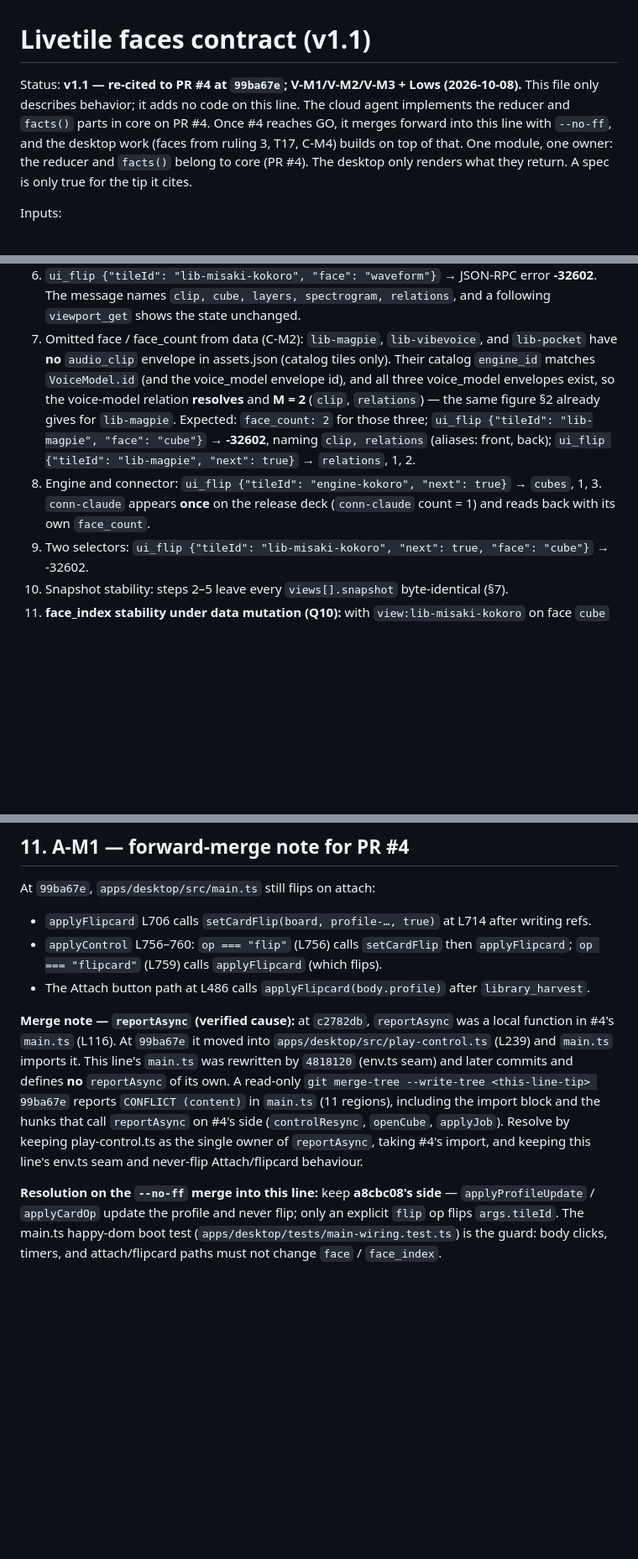
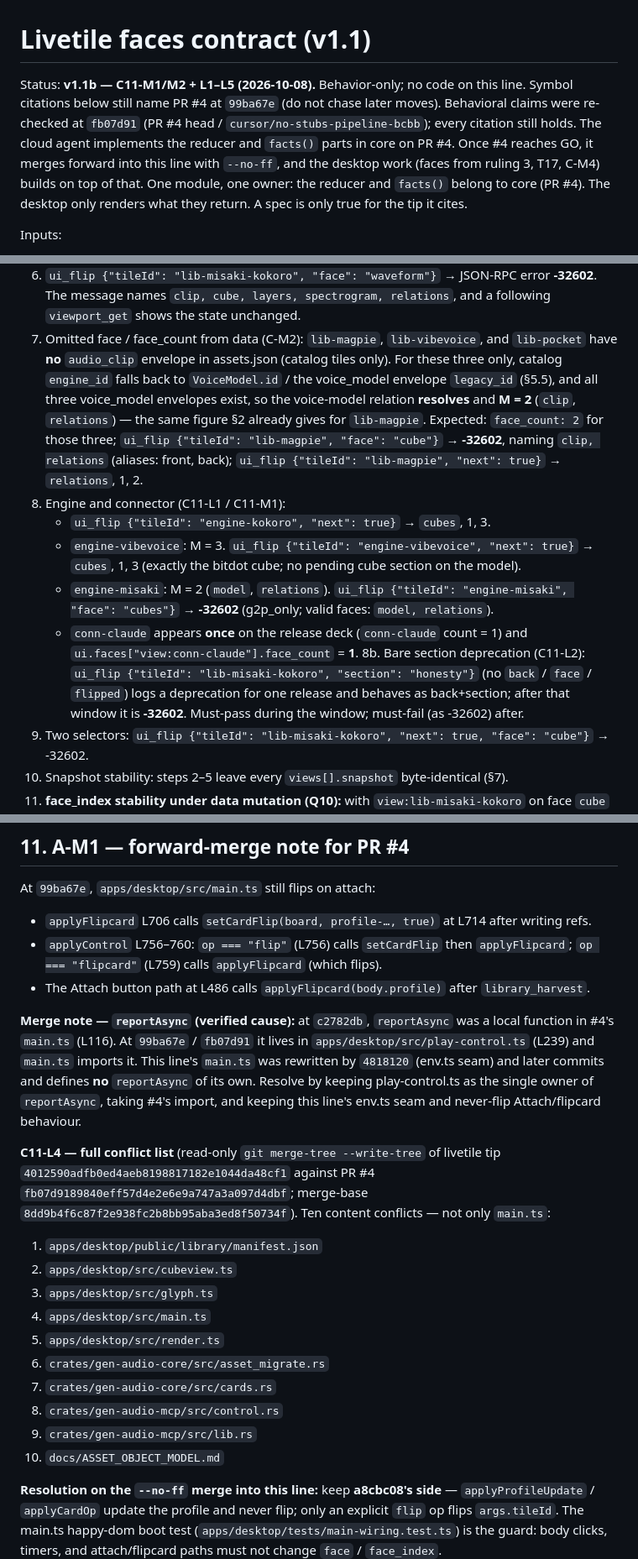
Before and after one commit to darbotlabs/gen-audio, a Markdown page: docs/livetile-faces-contract.md, 3 parts joined by grey strips. Shown at 84% size. GitHub-like rendering; blank space fills up the shorter version.

```diff
--- a/docs/livetile-faces-contract.md
+++ b/docs/livetile-faces-contract.md
@@ -1,10 +1,12 @@
 # Livetile faces contract (v1.1)
 
-Status: **v1.1 — re-cited to PR #4 at `99ba67e`; V-M1/V-M2/V-M3 + Lows (2026-10-08).** This file only describes behavior; it adds
-no code on this line. The cloud agent implements the reducer and `facts()` parts in core on PR #4.
-Once #4 reaches GO, it merges forward into this line with `--no-ff`, and the desktop work (faces from
-ruling 3, T17, C-M4) builds on top of that. One module, one owner: the reducer and `facts()` belong to
-core (PR #4). The desktop only renders what they return. A spec is only true for the tip it cites.
+Status: **v1.1b — C11-M1/M2 + L1–L5 (2026-10-08).** Behavior-only; no code on this line. Symbol
+citations below still name PR #4 at `99ba67e` (do not chase later moves). Behavioral claims were
+re-checked at `fb07d91` (PR #4 head / `cursor/no-stubs-pipeline-bcbb`); every citation still holds.
+The cloud agent implements the reducer and `facts()` parts in core on PR #4. Once #4 reaches GO, it
+merges forward into this line with `--no-ff`, and the desktop work (faces from ruling 3, T17, C-M4)
+builds on top of that. One module, one owner: the reducer and `facts()` belong to core (PR #4). The
+desktop only renders what they return. A spec is only true for the tip it cites.
 
 Inputs:
 - Optimus rulings, 2026-10-08:
@@ -388,15 +408,24 @@ Each step reads back through `viewport_get`.
 6. `ui_flip {"tileId": "lib-misaki-kokoro", "face": "waveform"}` → JSON-RPC error **-32602**. The message
    names `clip, cube, layers, spectrogram, relations`, and a following `viewport_get` shows the state unchanged.
 7. Omitted face / face_count from data (C-M2): `lib-magpie`, `lib-vibevoice`, and `lib-pocket` have
-   **no** `audio_clip` envelope in assets.json (catalog tiles only). Their catalog `engine_id`
-   matches `VoiceModel.id` (and the voice_model envelope id), and all three voice_model envelopes
-   exist, so the voice-model relation **resolves** and **M = 2** (`clip`, `relations`) — the same
-   figure §2 already gives for `lib-magpie`. Expected: `face_count: 2` for those three;
-   `ui_flip {"tileId": "lib-magpie", "face": "cube"}` → **-32602**, naming `clip, relations`
-   (aliases: front, back); `ui_flip {"tileId": "lib-magpie", "next": true}` → `relations`, 1, 2.
-8. Engine and connector: `ui_flip {"tileId": "engine-kokoro", "next": true}` → `cubes`, 1, 3.
-   `conn-claude` appears **once** on the release deck (`conn-claude` count = 1) and reads back with
-   its own `face_count`.
+   **no** `audio_clip` envelope in assets.json (catalog tiles only). For these three only, catalog
+   `engine_id` falls back to `VoiceModel.id` / the voice_model envelope `legacy_id` (§5.5), and all
+   three voice_model envelopes exist, so the voice-model relation **resolves** and **M = 2**
+   (`clip`, `relations`) — the same figure §2 already gives for `lib-magpie`. Expected:
+   `face_count: 2` for those three; `ui_flip {"tileId": "lib-magpie", "face": "cube"}` → **-32602**,
+   naming `clip, relations` (aliases: front, back); `ui_flip {"tileId": "lib-magpie", "next": true}`
+   → `relations`, 1, 2.
+8. Engine and connector (C11-L1 / C11-M1):
+   - `ui_flip {"tileId": "engine-kokoro", "next": true}` → `cubes`, 1, 3.
+   - `engine-vibevoice`: M = 3. `ui_flip {"tileId": "engine-vibevoice", "next": true}` → `cubes`, 1, 3
+     (exactly the bitdot cube; no pending cube section on the model).
+   - `engine-misaki`: M = 2 (`model`, `relations`). `ui_flip {"tileId": "engine-misaki", "face": "cubes"}`
+     → **-32602** (g2p_only; valid faces: `model, relations`).
+   - `conn-claude` appears **once** on the release deck (`conn-claude` count = 1) and
+     `ui.faces["view:conn-claude"].face_count` = **1**.
+8b. Bare section deprecation (C11-L2): `ui_flip {"tileId": "lib-misaki-kokoro", "section": "honesty"}`
+    (no `back` / `face` / `flipped`) logs a deprecation for one release and behaves as back+section;
+    after that window it is **-32602**. Must-pass during the window; must-fail (as -32602) after.
 9. Two selectors: `ui_flip {"tileId": "lib-misaki-kokoro", "next": true, "face": "cube"}` → -32602.
 10. Snapshot stability: steps 2–5 leave every `views[].snapshot` byte-identical (§7).
 11. **face_index stability under data mutation (Q10):** with `view:lib-misaki-kokoro` on face
@@ -458,14 +492,26 @@ At `99ba67e`, `apps/desktop/src/main.ts` still flips on attach:
 - The Attach button path at L486 calls `applyFlipcard(body.profile)` after `library_harvest`.
 
 **Merge note — `reportAsync` (verified cause):** at `c2782db`, `reportAsync` was a local
-function in #4's `main.ts` (L116). At `99ba67e` it moved into `apps/desktop/src/play-control.ts`
-(L239) and `main.ts` imports it. This line's `main.ts` was rewritten by `4818120` (env.ts seam)
-and later commits and defines **no** `reportAsync` of its own. A read-only
-`git merge-tree --write-tree <this-line-tip> 99ba67e` reports `CONFLICT (content)` in `main.ts`
-(11 regions), including the import block and the hunks that call `reportAsync` on #4's side
-(`controlResync`, `openCube`, `applyJob`). Resolve by keeping play-control.ts as the single
-owner of `reportAsync`, taking #4's import, and keeping this line's env.ts seam and never-flip
-Attach/flipcard behaviour.
+function in #4's `main.ts` (L116). At `99ba67e` / `fb07d91` it lives in
+`apps/desktop/src/play-control.ts` (L239) and `main.ts` imports it. This line's `main.ts` was
+rewritten by `4818120` (env.ts seam) and later commits and defines **no** `reportAsync` of its
+own. Resolve by keeping play-control.ts as the single owner of `reportAsync`, taking #4's import,
+and keeping this line's env.ts seam and never-flip Attach/flipcard behaviour.
+
+**C11-L4 — full conflict list** (read-only `git merge-tree --write-tree` of livetile tip
+`4012590adfb0ed4aeb8198817182e1044da48cf1` against PR #4 `fb07d9189840eff57d4e2e6e9a747a3a097d4dbf`;
+merge-base `8dd9b4f6c87f2e938fc2b8bb95aba3ed8f50734f`). Ten content conflicts — not only `main.ts`:
+
+1. `apps/desktop/public/library/manifest.json`
+2. `apps/desktop/src/cubeview.ts`
+3. `apps/desktop/src/glyph.ts`
+4. `apps/desktop/src/main.ts`
+5. `apps/desktop/src/render.ts`
+6. `crates/gen-audio-core/src/asset_migrate.rs`
+7. `crates/gen-audio-core/src/cards.rs`
+8. `crates/gen-audio-mcp/src/control.rs`
+9. `crates/gen-audio-mcp/src/lib.rs`
+10. `docs/ASSET_OBJECT_MODEL.md`
 
 **Resolution on the `--no-ff` merge into this line:** keep **a8cbc08's side** —
 `applyProfileUpdate` / `applyCardOp` update the profile and never flip; only an explicit `flip` op flips
```
Also changed, not shown: other parts of docs/livetile-faces-contract.md (+42 -19 lines).
